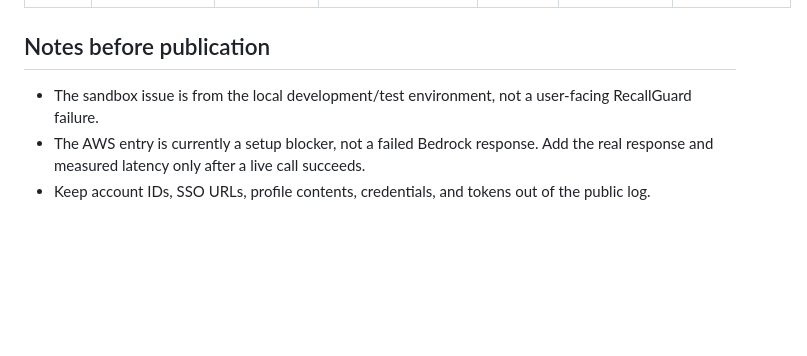
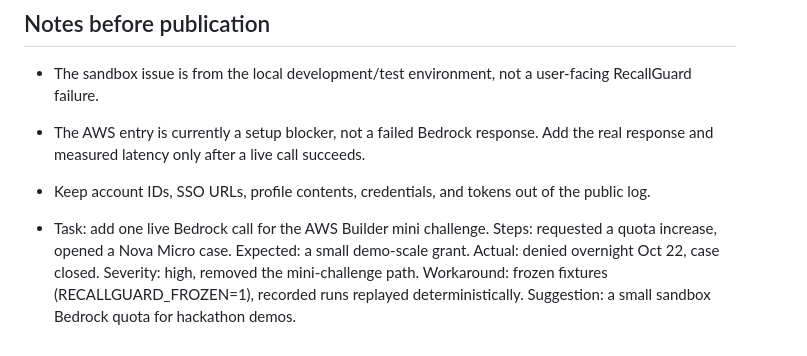
Before and after one commit to drawat71/recallguard, a Markdown page: submission/friction_log.md, the part around the change. GitHub-like rendering; blank space fills up the shorter version.

Commit message:
Append Bedrock quota denial entry to friction log

```diff
--- a/submission/friction_log.md
+++ b/submission/friction_log.md
@@ -15,3 +15,5 @@ Record issues that happened, not hypothetical risks. Add the date, observed beha
 - The sandbox issue is from the local development/test environment, not a user-facing RecallGuard failure.
 - The AWS entry is currently a setup blocker, not a failed Bedrock response. Add the real response and measured latency only after a live call succeeds.
 - Keep account IDs, SSO URLs, profile contents, credentials, and tokens out of the public log.
+
+- Task: add one live Bedrock call for the AWS Builder mini challenge. Steps: requested a quota increase, opened a Nova Micro case. Expected: a small demo-scale grant. Actual: denied overnight Oct 22, case closed. Severity: high, removed the mini-challenge path. Workaround: frozen fixtures (RECALLGUARD_FROZEN=1), recorded runs replayed deterministically. Suggestion: a small sandbox Bedrock quota for hackathon demos.
```
